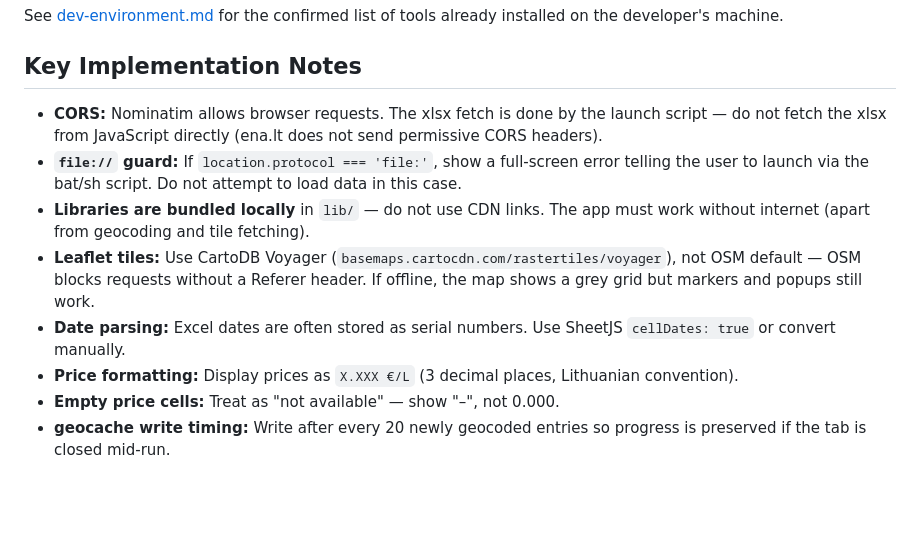
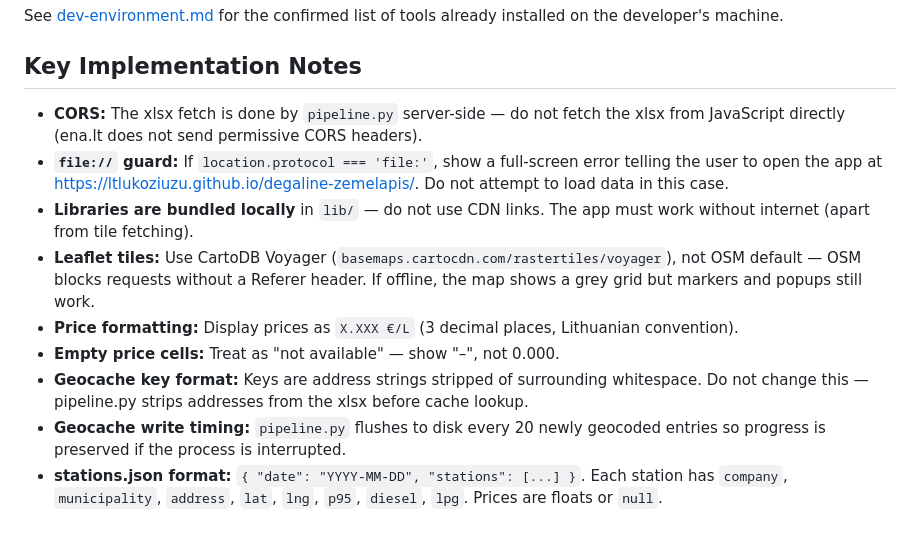
Before and after one commit to LtLukoziuzU/degaline-zemelapis, a Markdown page: CLAUDE.md, the part around one of its changes. Rendered like a GitHub page; blank space fills up the shorter version.

```diff
--- a/CLAUDE.md
+++ b/CLAUDE.md
@@ -53,11 +59,12 @@ See [dev-environment.md](dev-environment.md) for the confirmed list of tools alr
 
 ## Key Implementation Notes
 
-- **CORS:** Nominatim allows browser requests. The xlsx fetch is done by the launch script — do not fetch the xlsx from JavaScript directly (ena.lt does not send permissive CORS headers).
-- **`file://` guard:** If `location.protocol === 'file:'`, show a full-screen error telling the user to launch via the bat/sh script. Do not attempt to load data in this case.
-- **Libraries are bundled locally** in `lib/` — do not use CDN links. The app must work without internet (apart from geocoding and tile fetching).
+- **CORS:** The xlsx fetch is done by `pipeline.py` server-side — do not fetch the xlsx from JavaScript directly (ena.lt does not send permissive CORS headers).
+- **`file://` guard:** If `location.protocol === 'file:'`, show a full-screen error telling the user to open the app at https://ltlukoziuzu.github.io/degaline-zemelapis/. Do not attempt to load data in this case.
+- **Libraries are bundled locally** in `lib/` — do not use CDN links. The app must work without internet (apart from tile fetching).
 - **Leaflet tiles:** Use CartoDB Voyager (`basemaps.cartocdn.com/rastertiles/voyager`), not OSM default — OSM blocks requests without a Referer header. If offline, the map shows a grey grid but markers and popups still work.
-- **Date parsing:** Excel dates are often stored as serial numbers. Use SheetJS `cellDates: true` or convert manually.
 - **Price formatting:** Display prices as `X.XXX €/L` (3 decimal places, Lithuanian convention).
 - **Empty price cells:** Treat as "not available" — show "–", not 0.000.
-- **geocache write timing:** Write after every 20 newly geocoded entries so progress is preserved if the tab is closed mid-run.
+- **Geocache key format:** Keys are address strings stripped of surrounding whitespace. Do not change this — pipeline.py strips addresses from the xlsx before cache lookup.
+- **Geocache write timing:** `pipeline.py` flushes to disk every 20 newly geocoded entries so progress is preserved if the process is interrupted.
+- **stations.json format:** `{ "date": "YYYY-MM-DD", "stations": [...] }`. Each station has `company`, `municipality`, `address`, `lat`, `lng`, `p95`, `diesel`, `lpg`. Prices are floats or `null`.
```
Also changed, not shown: other parts of CLAUDE.md (+21 -15 lines), progress.md (+42 -22 lines).
